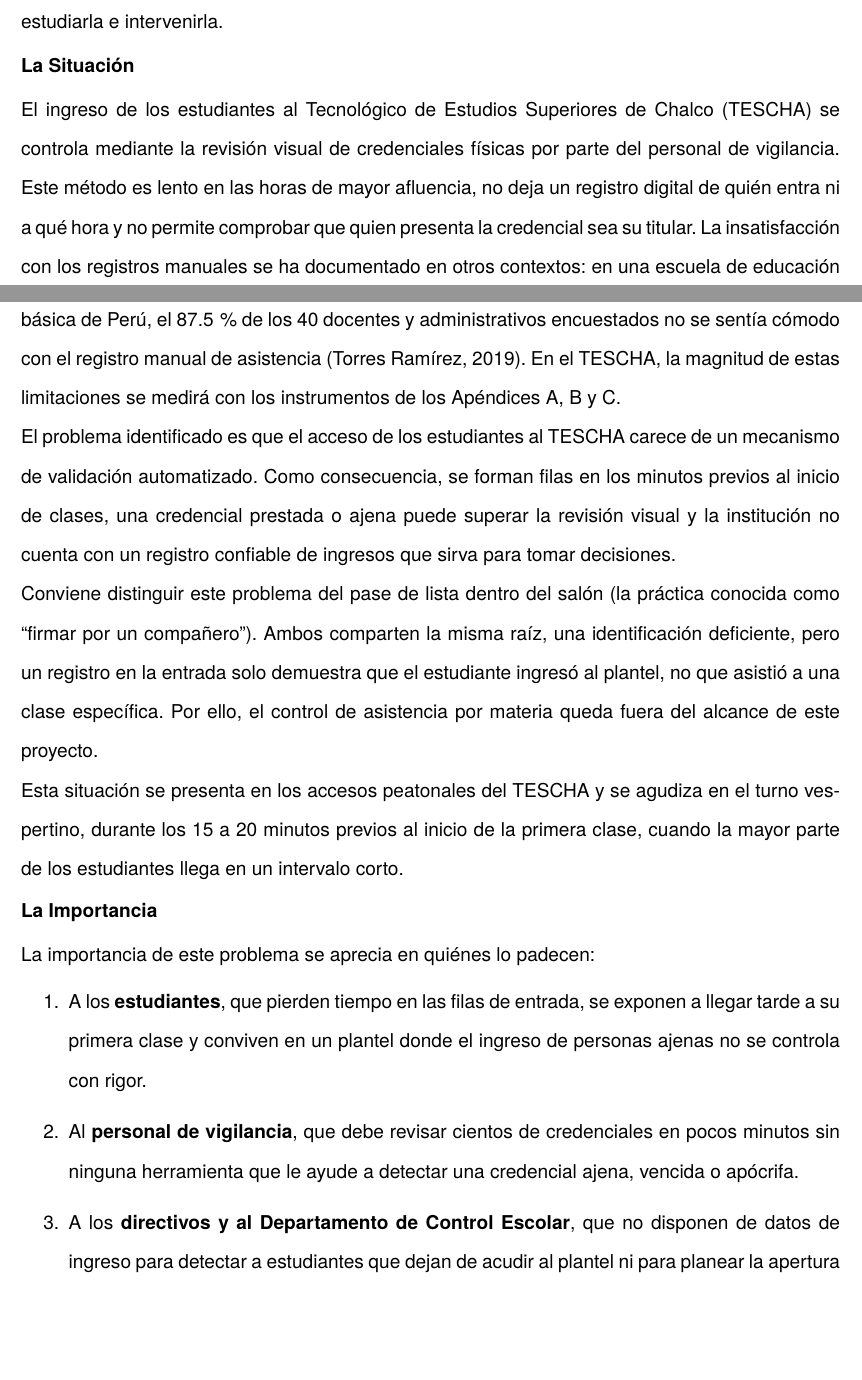
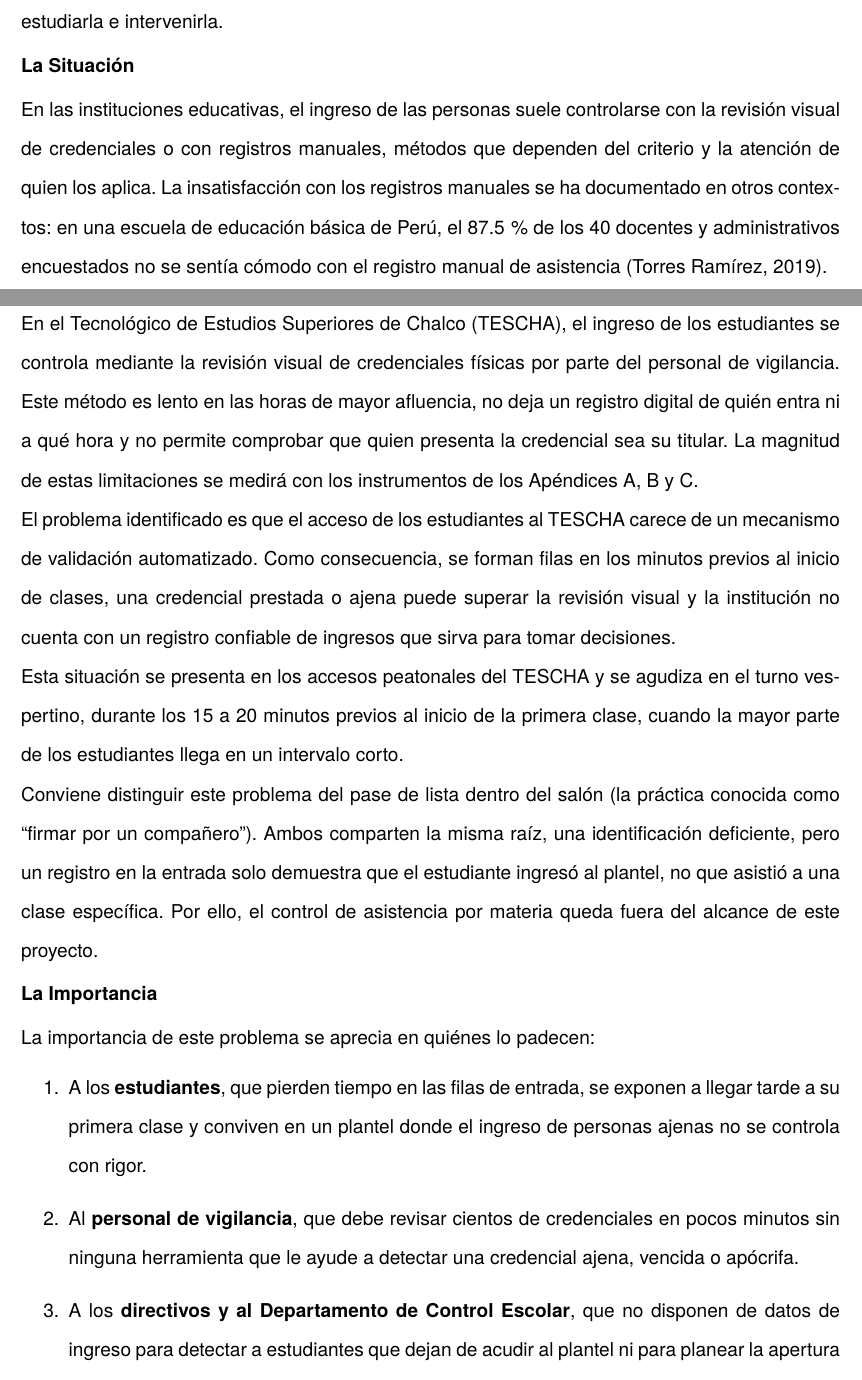
Before and after one commit to MegiddoOwO/Proyecto-Integrador, a LaTeX paper (trabajo.tex, which reads secciones/03-problema.tex): two parts of pages 6 and 7 of 27, joined at a grey line, cut so that both start at the same text, the shorter picture padded with empty space. Compiled offline with pdfLaTeX.

Commit message:
docs(problema): ordenar La Situación de lo general a lo particular
Reordena los párrafos sin cambiar el contenido ni las citas: contexto
general de las instituciones educativas, situación del TESCHA, problema
identificado, acceso y horario pico, y distinción con el pase de lista.

Co-Authored-By: Claude Sonnet 5.5 <noreply@anthropic.com>

```diff
--- a/secciones/03-problema.tex
+++ b/secciones/03-problema.tex
@@ -4,16 +4,20 @@
 de ella y, por último, la viabilidad de estudiarla e intervenirla.
 
 \subsection{La Situación}
-El ingreso de los estudiantes al Tecnológico de Estudios Superiores de Chalco
-(TESCHA) se controla mediante la revisión visual de credenciales físicas por
+En las instituciones educativas, el ingreso de las personas suele controlarse
+con la revisión visual de credenciales o con registros manuales, métodos que
+dependen del criterio y la atención de quien los aplica. La insatisfacción con
+los registros manuales se ha documentado en otros contextos: en una escuela de
+educación básica de Perú, el 87.5\,\% de los 40 docentes y administrativos
+encuestados no se sentía cómodo con el registro manual de asistencia
+\parencite{torres2019qr}.
+
+En el Tecnológico de Estudios Superiores de Chalco (TESCHA), el ingreso de los
+estudiantes se controla mediante la revisión visual de credenciales físicas por
 parte del personal de vigilancia. Este método es lento en las horas de mayor
 afluencia, no deja un registro digital de quién entra ni a qué hora y no
-permite comprobar que quien presenta la credencial sea su titular. La
-insatisfacción con los registros manuales se ha documentado en otros
-contextos: en una escuela de educación básica de Perú, el 87.5\,\% de los 40
-docentes y administrativos encuestados no se sentía cómodo con el registro
-manual de asistencia \parencite{torres2019qr}. En el TESCHA, la magnitud de
-estas limitaciones se medirá con los instrumentos de los Apéndices~A, B y~C.
+permite comprobar que quien presenta la credencial sea su titular. La magnitud
+de estas limitaciones se medirá con los instrumentos de los Apéndices A, B y~C.
 
 El problema identificado es que el acceso de los estudiantes al TESCHA carece
 de un mecanismo de validación automatizado. Como consecuencia, se forman
@@ -21,17 +25,17 @@
 ajena puede superar la revisión visual y la institución no cuenta con un
 registro confiable de ingresos que sirva para tomar decisiones.
 
+Esta situación se presenta en los accesos peatonales del TESCHA y se agudiza
+en el turno vespertino, durante los 15 a 20 minutos previos al inicio de la
+primera clase, cuando la mayor parte de los estudiantes llega en un intervalo
+corto.
+
 Conviene distinguir este problema del pase de lista dentro del salón (la
 práctica conocida como ``firmar por un compañero''). Ambos comparten la misma
 raíz, una identificación deficiente, pero un registro en la entrada solo
 demuestra que el estudiante ingresó al plantel, no que asistió a una clase
 específica. Por ello, el control de asistencia por materia queda fuera del
 alcance de este proyecto.
-
-Esta situación se presenta en los accesos peatonales del TESCHA y se agudiza
-en el turno vespertino, durante los 15 a 20 minutos previos al inicio de la
-primera clase, cuando la mayor parte de los estudiantes llega en un intervalo
-corto.
 
 \subsection{La Importancia}
 La importancia de este problema se aprecia en quiénes lo padecen:
```
